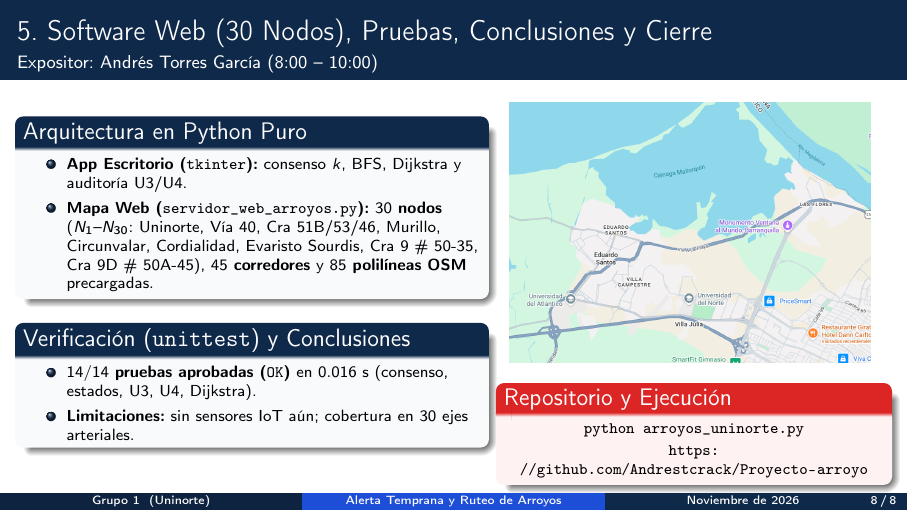
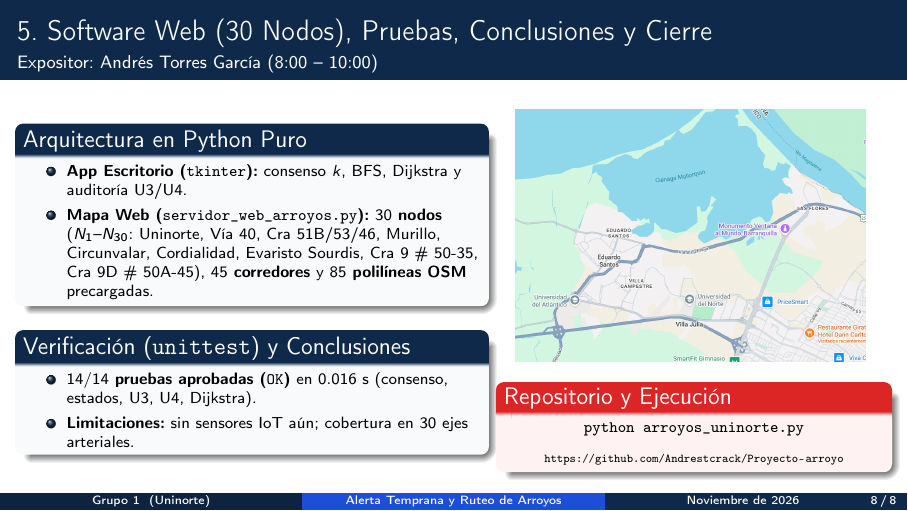
Before and after one commit to Andrestcrack/Proyecto-arroyo, LaTeX slides (documentos_latex/presentacion_arroyos_beamer.tex): page 8 of 8. Compiled offline with pdfLaTeX.

Commit message:
Evitar salto de linea en URL de GitHub en slide 8

```diff
--- a/documentos_latex/presentacion_arroyos_beamer.tex
+++ b/documentos_latex/presentacion_arroyos_beamer.tex
@@ -345,12 +345,12 @@
         \end{column}
         \begin{column}{0.44\textwidth}
             \centering
-            \includegraphics[width=0.95\textwidth]{mapa_panoramico_uninorte.png}
+            \includegraphics[width=0.92\textwidth]{mapa_panoramico_uninorte.png}
             \vspace{0.08cm}
             \begin{alertblock}{Repositorio y Ejecución}
-                \centering \scriptsize
-                \texttt{python arroyos\_uninorte.py} \\[0.06cm]
-                \textbf{\url{https://github.com/Andrestcrack/Proyecto-arroyo}}
+                \centering
+                {\scriptsize \texttt{python arroyos\_uninorte.py}} \\[0.06cm]
+                {\tiny \textbf{\url{https://github.com/Andrestcrack/Proyecto-arroyo}}}
             \end{alertblock}
         \end{column}
     \end{columns}
```
Also changed, not shown: documentos_latex/presentacion_arroyos_beamer.pdf.
